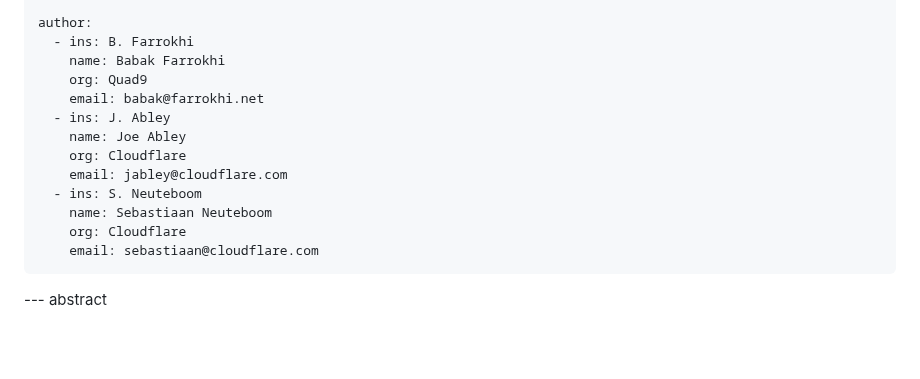
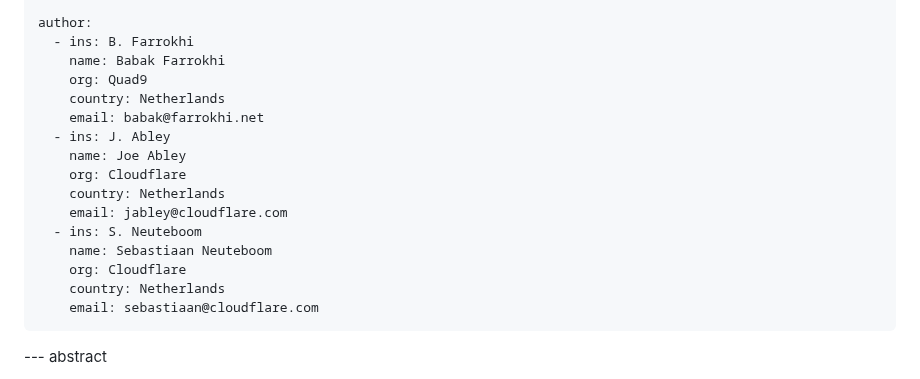
Before and after one commit to farrokhi/id-ede-nta, a Markdown page: draft-farrokhi-dnsop-ede-nta.md, the part around the change. Rendered like a GitHub page; blank space fills up the shorter version.

Commit message:
Add countries

```diff
--- a/draft-farrokhi-dnsop-ede-nta.md
+++ b/draft-farrokhi-dnsop-ede-nta.md
@@ -18,14 +18,17 @@ author:
   - ins: B. Farrokhi
     name: Babak Farrokhi
     org: Quad9
+    country: Netherlands
     email: babak@farrokhi.net
   - ins: J. Abley
     name: Joe Abley
     org: Cloudflare
+    country: Netherlands
     email: jabley@cloudflare.com
   - ins: S. Neuteboom
     name: Sebastiaan Neuteboom
     org: Cloudflare
+    country: Netherlands
     email: sebastiaan@cloudflare.com
 ---
 
```
